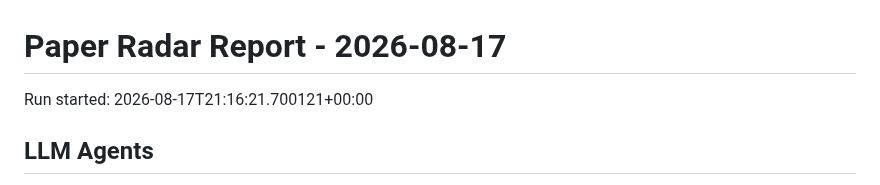
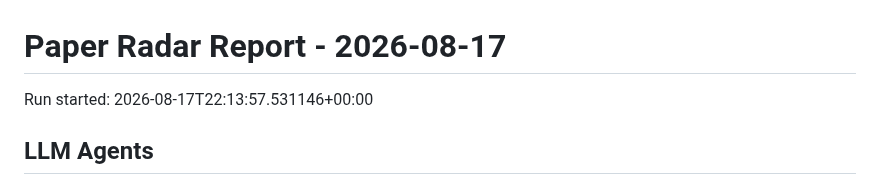
Before and after one commit to shiyongding19065-coder/paper-radar, a Markdown page: reports/2026-08-17.md, the part around the change. Drawn GitHub-style.

Commit message:
Update paper radar records

```diff
--- a/reports/2026-08-17.md
+++ b/reports/2026-08-17.md
@@ -1,6 +1,6 @@
 # Paper Radar Report - 2026-08-17
 
-Run started: 2026-08-17T21:16:21.700121+00:00
+Run started: 2026-08-17T22:13:57.531146+00:00
 
 ## LLM Agents
 
```
